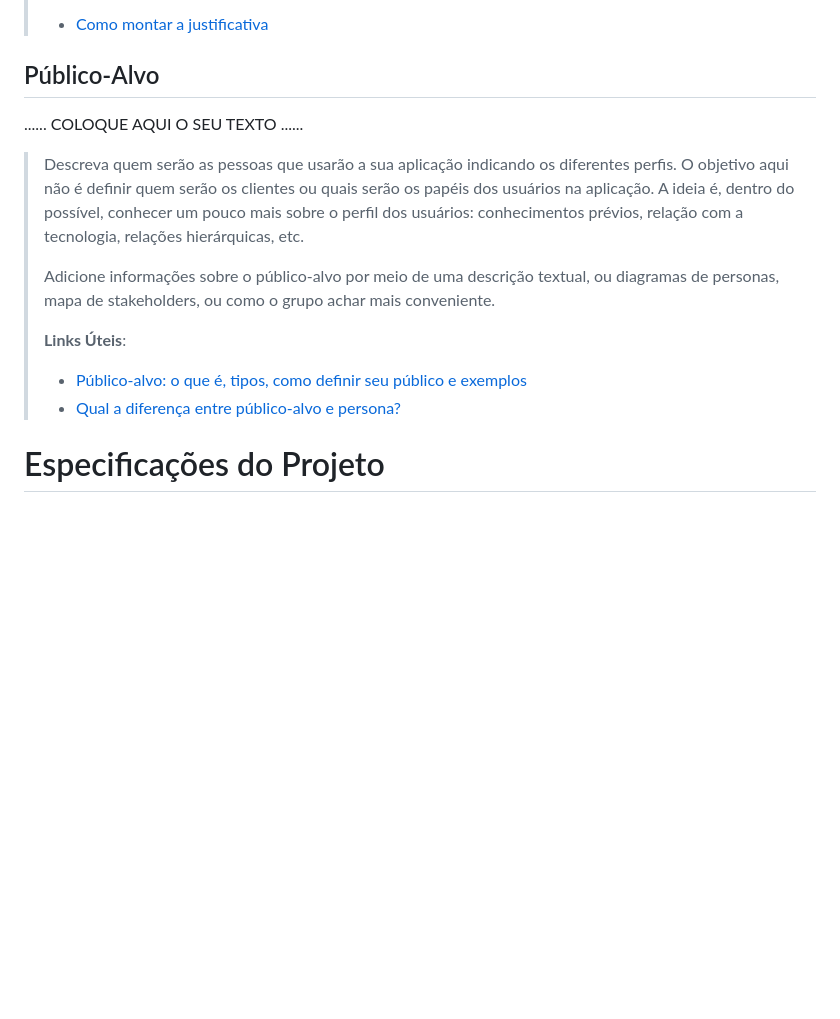
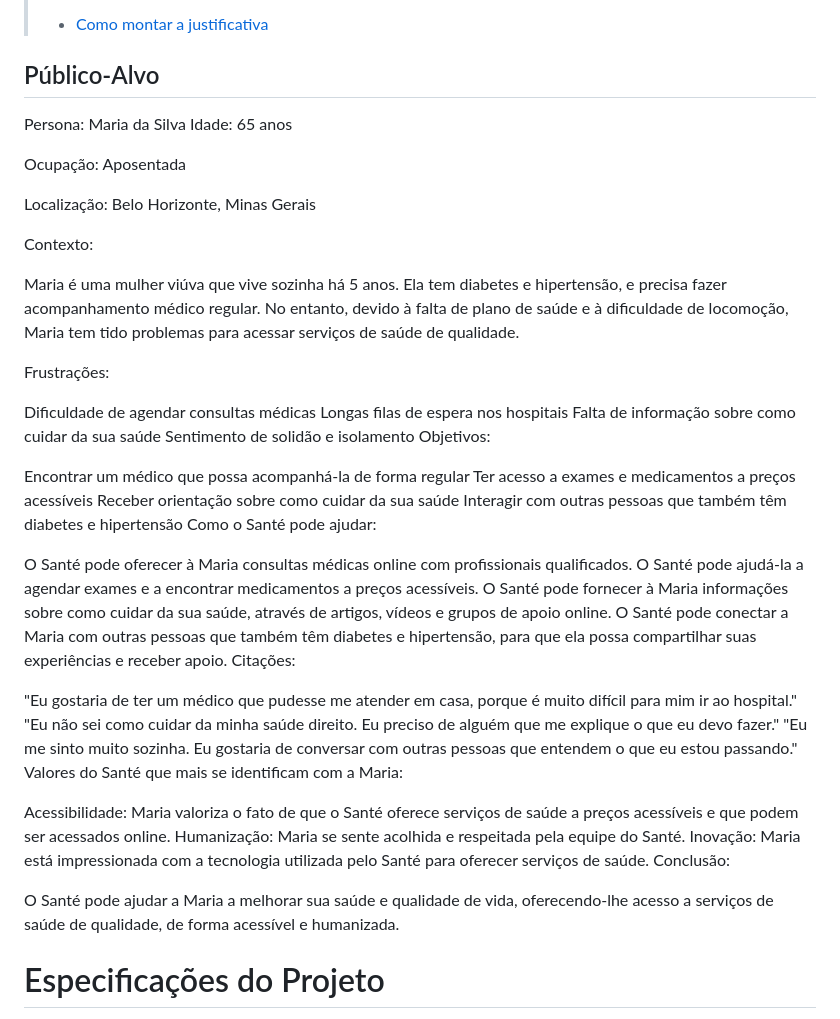
Before and after one commit to S9lva/pmg-es-2024-1-ti1-2401100-g7-saude-e-bem-estar, a Markdown page: docs/relatorio/Relatorio Tecnico - TEMPLATE.md, the part around the change. GitHub-like rendering; blank space fills up the shorter version.

Commit message:
Update Relatorio Tecnico - TEMPLATE.md
Atualização do Publico Alvo

```diff
--- a/docs/relatorio/Relatorio Tecnico - TEMPLATE.md
+++ b/docs/relatorio/Relatorio Tecnico - TEMPLATE.md
@@ -101,22 +101,49 @@ Trabalho em equipe: Valorizamos a colaboração e o aprendizado mútuo entre nos
 
 ## Público-Alvo
 
-......  COLOQUE AQUI O SEU TEXTO ......
 
-> Descreva quem serão as pessoas que usarão a sua aplicação indicando os
-> diferentes perfis. O objetivo aqui não é definir quem serão os
-> clientes ou quais serão os papéis dos usuários na aplicação. A ideia
-> é, dentro do possível, conhecer um pouco mais sobre o perfil dos
-> usuários: conhecimentos prévios, relação com a tecnologia, relações
-> hierárquicas, etc.
->
-> Adicione informações sobre o público-alvo por meio de uma descrição
-> textual, ou diagramas de personas, mapa de stakeholders, ou como o
-> grupo achar mais conveniente.
->
-> **Links Úteis**:
-> - [Público-alvo: o que é, tipos, como definir seu público e exemplos](https://klickpages.com.br/blog/publico-alvo-o-que-e/)
-> - [Qual a diferença entre público-alvo e persona?](https://rockcontent.com/blog/diferenca-publico-alvo-e-persona/)
+Persona: Maria da Silva
+Idade: 65 anos
+
+Ocupação: Aposentada
+
+Localização: Belo Horizonte, Minas Gerais
+
+Contexto:
+
+Maria é uma mulher viúva que vive sozinha há 5 anos. Ela tem diabetes e hipertensão, e precisa fazer acompanhamento médico regular. No entanto, devido à falta de plano de saúde e à dificuldade de locomoção, Maria tem tido problemas para acessar serviços de saúde de qualidade.
+
+Frustrações:
+
+Dificuldade de agendar consultas médicas
+Longas filas de espera nos hospitais
+Falta de informação sobre como cuidar da sua saúde
+Sentimento de solidão e isolamento
+Objetivos:
+
+Encontrar um médico que possa acompanhá-la de forma regular
+Ter acesso a exames e medicamentos a preços acessíveis
+Receber orientação sobre como cuidar da sua saúde
+Interagir com outras pessoas que também têm diabetes e hipertensão
+Como o Santé pode ajudar:
+
+O Santé pode oferecer à Maria consultas médicas online com profissionais qualificados.
+O Santé pode ajudá-la a agendar exames e a encontrar medicamentos a preços acessíveis.
+O Santé pode fornecer à Maria informações sobre como cuidar da sua saúde, através de artigos, vídeos e grupos de apoio online.
+O Santé pode conectar a Maria com outras pessoas que também têm diabetes e hipertensão, para que ela possa compartilhar suas experiências e receber apoio.
+Citações:
+
+"Eu gostaria de ter um médico que pudesse me atender em casa, porque é muito difícil para mim ir ao hospital."
+"Eu não sei como cuidar da minha saúde direito. Eu preciso de alguém que me explique o que eu devo fazer."
+"Eu me sinto muito sozinha. Eu gostaria de conversar com outras pessoas que entendem o que eu estou passando."
+Valores do Santé que mais se identificam com a Maria:
+
+Acessibilidade: Maria valoriza o fato de que o Santé oferece serviços de saúde a preços acessíveis e que podem ser acessados online.
+Humanização: Maria se sente acolhida e respeitada pela equipe do Santé.
+Inovação: Maria está impressionada com a tecnologia utilizada pelo Santé para oferecer serviços de saúde.
+Conclusão:
+
+O Santé pode ajudar a Maria a melhorar sua saúde e qualidade de vida, oferecendo-lhe acesso a serviços de saúde de qualidade, de forma acessível e humanizada.
 
 # Especificações do Projeto
 
```
